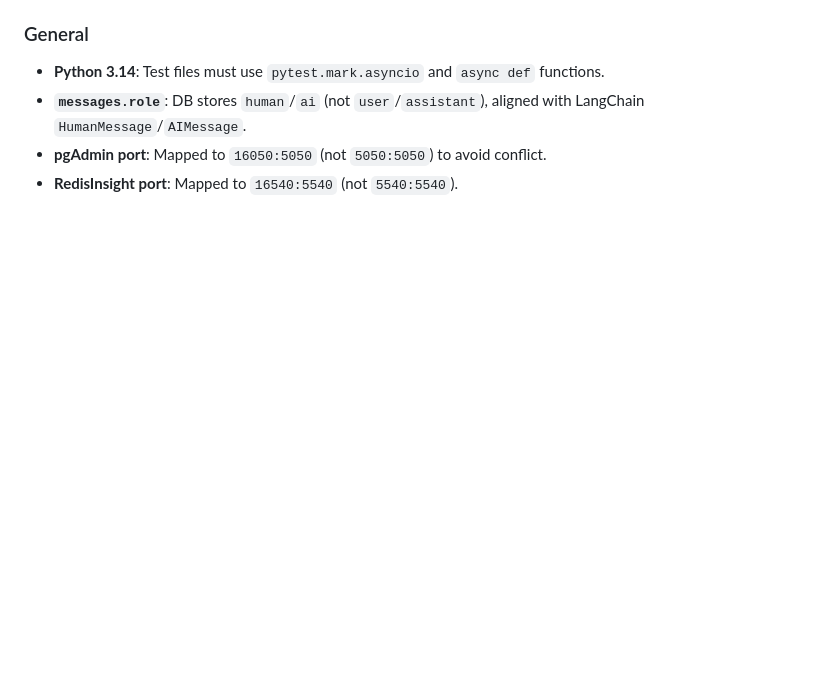
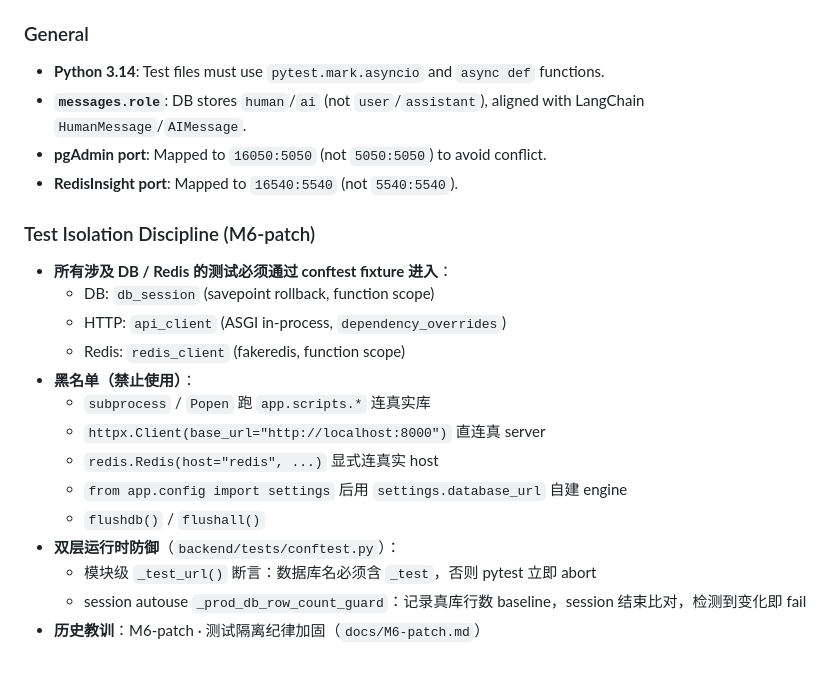
Before and after one commit to iverwong/LittleBox, a Markdown page: CLAUDE.md, the part around the change. Rendered like a GitHub page; blank space fills up the shorter version.

Commit message:
docs(tests): add test isolation discipline to CLAUDE.md
- Add Test Isolation Discipline section under Critical Gotchas
- Document conftest fixture requirements, blacklist, and double runtime defense
- Reference M6-patch history

Co-Authored-By: Claude Opus 4.7 <noreply@anthropic.com>

```diff
--- a/CLAUDE.md
+++ b/CLAUDE.md
@@ -207,3 +207,19 @@ The following files are M3/M4 temporary artifacts scheduled for deletion at M7:
 - **`messages.role`**: DB stores `human`/`ai` (not `user`/`assistant`), aligned with LangChain `HumanMessage`/`AIMessage`.
 - **pgAdmin port**: Mapped to `16050:5050` (not `5050:5050`) to avoid conflict.
 - **RedisInsight port**: Mapped to `16540:5540` (not `5540:5540`).
+
+### Test Isolation Discipline (M6-patch)
+- **所有涉及 DB / Redis 的测试必须通过 conftest fixture 进入**：
+  - DB: `db_session` (savepoint rollback, function scope)
+  - HTTP: `api_client` (ASGI in-process, `dependency_overrides`)
+  - Redis: `redis_client` (fakeredis, function scope)
+- **黑名单（禁止使用）**：
+  - `subprocess` / `Popen` 跑 `app.scripts.*` 连真实库
+  - `httpx.Client(base_url="http://localhost:8000")` 直连真 server
+  - `redis.Redis(host="redis", ...)` 显式连真实 host
+  - `from app.config import settings` 后用 `settings.database_url` 自建 engine
+  - `flushdb()` / `flushall()`
+- **双层运行时防御**（`backend/tests/conftest.py`）：
+  - 模块级 `_test_url()` 断言：数据库名必须含 `_test`，否则 pytest 立即 abort
+  - session autouse `_prod_db_row_count_guard`：记录真库行数 baseline，session 结束比对，检测到变化即 fail
+- **历史教训**：M6-patch · 测试隔离纪律加固（`docs/M6-patch.md`）
```
